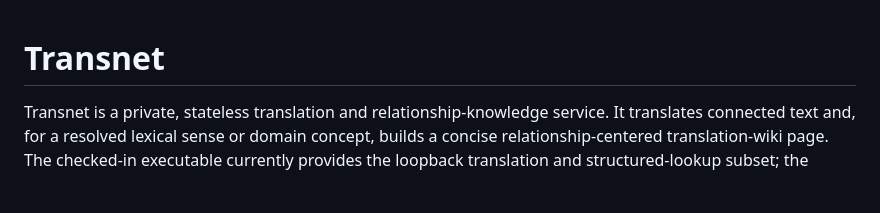
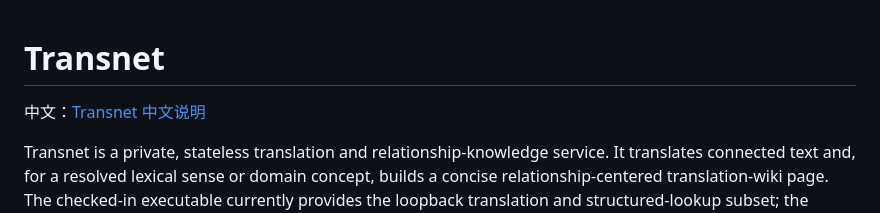
Before and after one commit to Ashex-x/Transnet, a Markdown page: README.md, the part around the change. Drawn GitHub-style; blank space fills up the shorter version.

Commit message:
docs: add Chinese README

```diff
--- a/README.md
+++ b/README.md
@@ -1,4 +1,6 @@
 # Transnet
+
+中文：[Transnet 中文说明](README_cn.md)
 
 Transnet is a private, stateless translation and relationship-knowledge service. It translates connected text and, for a resolved lexical sense or domain concept, builds a concise relationship-centered translation-wiki page. The checked-in executable currently provides the loopback translation and structured-lookup subset; the [system design](docs/transnet.md) defines the target service.
 
```
Also changed, not shown: README_cn.md (added, +77 -0 lines).
